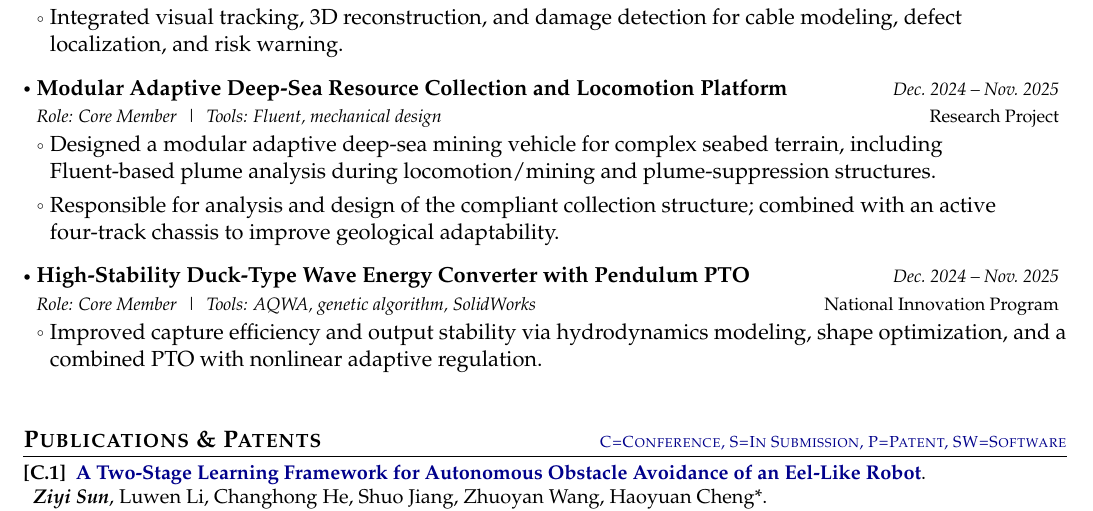
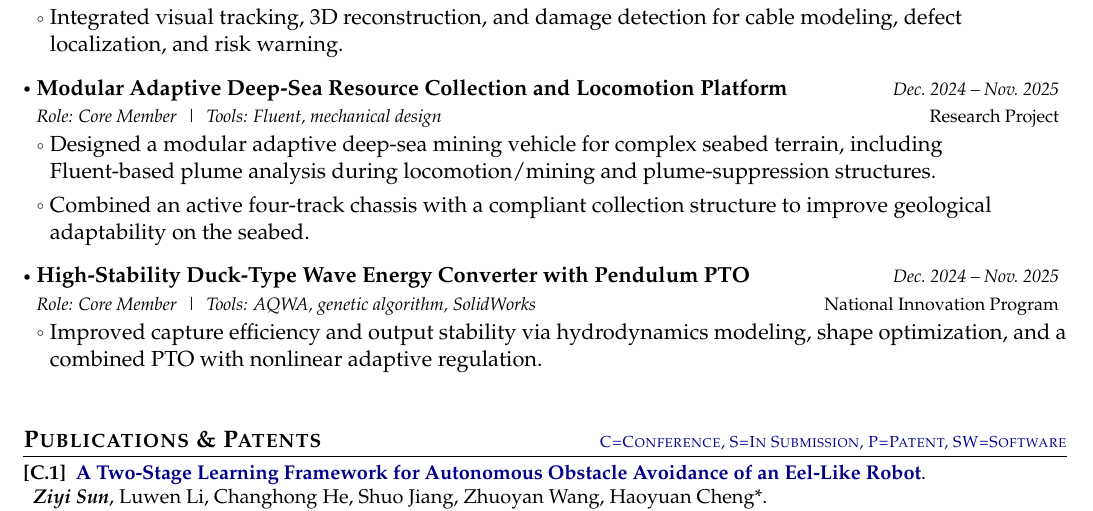
Before and after one commit to ziyisun85-ops/CV, a LaTeX CV (Academic_CV_Template/main.tex): part of page 1 of 2, cut so that both start at the same text. Compiled offline with pdfLaTeX.

Commit message:
Drop personal-responsibility wording from mining project
Co-authored-by: ziyisun <ziyisun85-ops@users.noreply.github.com>

```diff
--- a/Academic_CV_Template/main.tex
+++ b/Academic_CV_Template/main.tex
@@ -214,7 +214,7 @@
   {Research Project}
 \resumeItemListStart
   \item Designed a modular adaptive deep-sea mining vehicle for complex seabed terrain, including Fluent-based plume analysis during locomotion/mining and plume-suppression structures.
-  \item Responsible for analysis and design of the compliant collection structure; combined with an active four-track chassis to improve geological adaptability.
+  \item Combined an active four-track chassis with a compliant collection structure to improve geological adaptability on the seabed.
 \resumeItemListEnd
 
 \resumeProject
```
Also changed, not shown: resumes/Ziyi_Sun_Academic_CV_20260808.tex (+1 -1 lines), Academic_CV_Template/main.pdf, resumes/Ziyi_Sun_Academic_CV_20260808.pdf.
